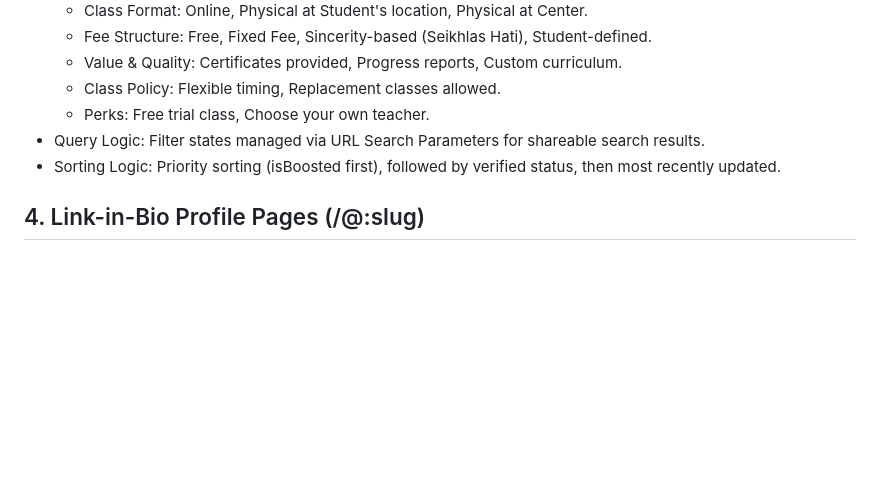
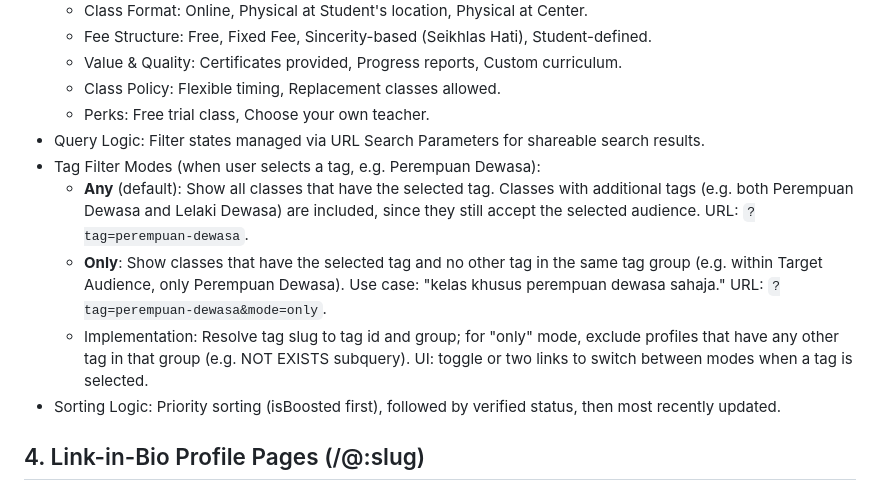
Before and after one commit to afrieirham/kelasmengajionline, a Markdown page: SPECS.md, the part around the change. Rendered like a GitHub page; blank space fills up the shorter version.

Commit message:
add tag filter modes to enhance class search functionality

```diff
--- a/SPECS.md
+++ b/SPECS.md
@@ -33,6 +33,10 @@
     - Class Policy: Flexible timing, Replacement classes allowed.
     - Perks: Free trial class, Choose your own teacher.
 - Query Logic: Filter states managed via URL Search Parameters for shareable search results.
+- Tag Filter Modes (when user selects a tag, e.g. Perempuan Dewasa):
+    - **Any** (default): Show all classes that have the selected tag. Classes with additional tags (e.g. both Perempuan Dewasa and Lelaki Dewasa) are included, since they still accept the selected audience. URL: `?tag=perempuan-dewasa`.
+    - **Only**: Show classes that have the selected tag and no other tag in the same tag group (e.g. within Target Audience, only Perempuan Dewasa). Use case: "kelas khusus perempuan dewasa sahaja." URL: `?tag=perempuan-dewasa&mode=only`.
+    - Implementation: Resolve tag slug to tag id and group; for "only" mode, exclude profiles that have any other tag in that group (e.g. NOT EXISTS subquery). UI: toggle or two links to switch between modes when a tag is selected.
 - Sorting Logic: Priority sorting (isBoosted first), followed by verified status, then most recently updated.
 
 ## 4. Link-in-Bio Profile Pages (/@:slug)
```
